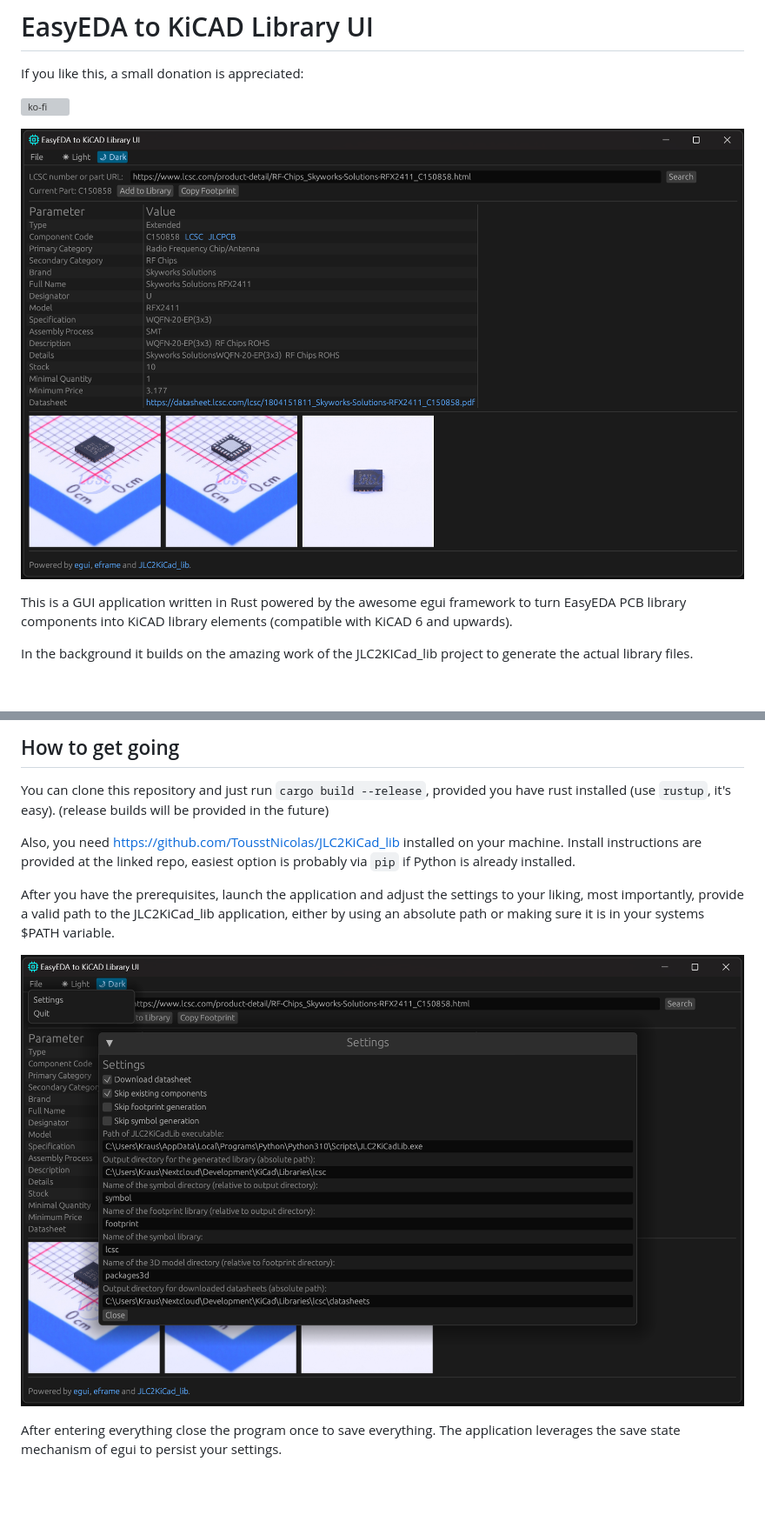
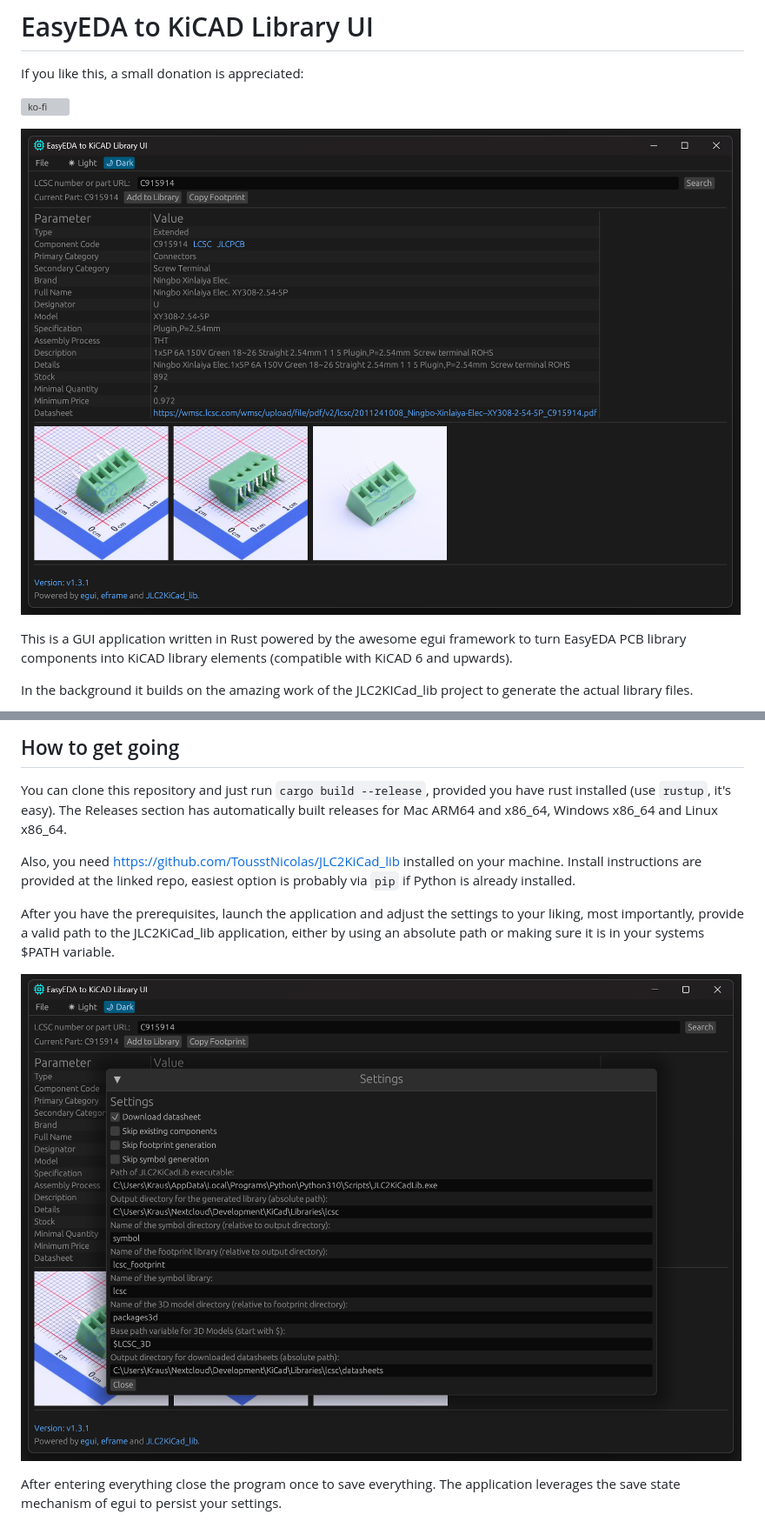
Before and after one commit to markusdd/EasyEDA_to_KiCAD_Lib_UI, a Markdown page: README.md, 2 parts joined by grey strips. Shown: that part at 87% size. GitHub-like rendering; pictures changed too: assets/screenshot.png, assets/settings.png; blank space fills up the shorter version; grey boxes are pictures that could not be loaded.

Commit message:
some minor doc updates

```diff
--- a/README.md
+++ b/README.md
@@ -30,7 +30,7 @@ so if you commit to using the part use the "Add to Library" function to permanen
 ## How to get going
 
 You can clone this repository and just run `cargo build --release`, provided you have rust installed (use `rustup`, it's easy).
-(release builds will be provided in the future)
+The Releases section has automatically built releases for Mac ARM64 and x86_64, Windows x86_64 and Linux x86_64.
 
 Also, you need https://github.com/TousstNicolas/JLC2KiCad_lib
 installed on your machine. Install instructions are provided at the linked repo, easiest option is probably via `pip` if Python is already installed.
```
